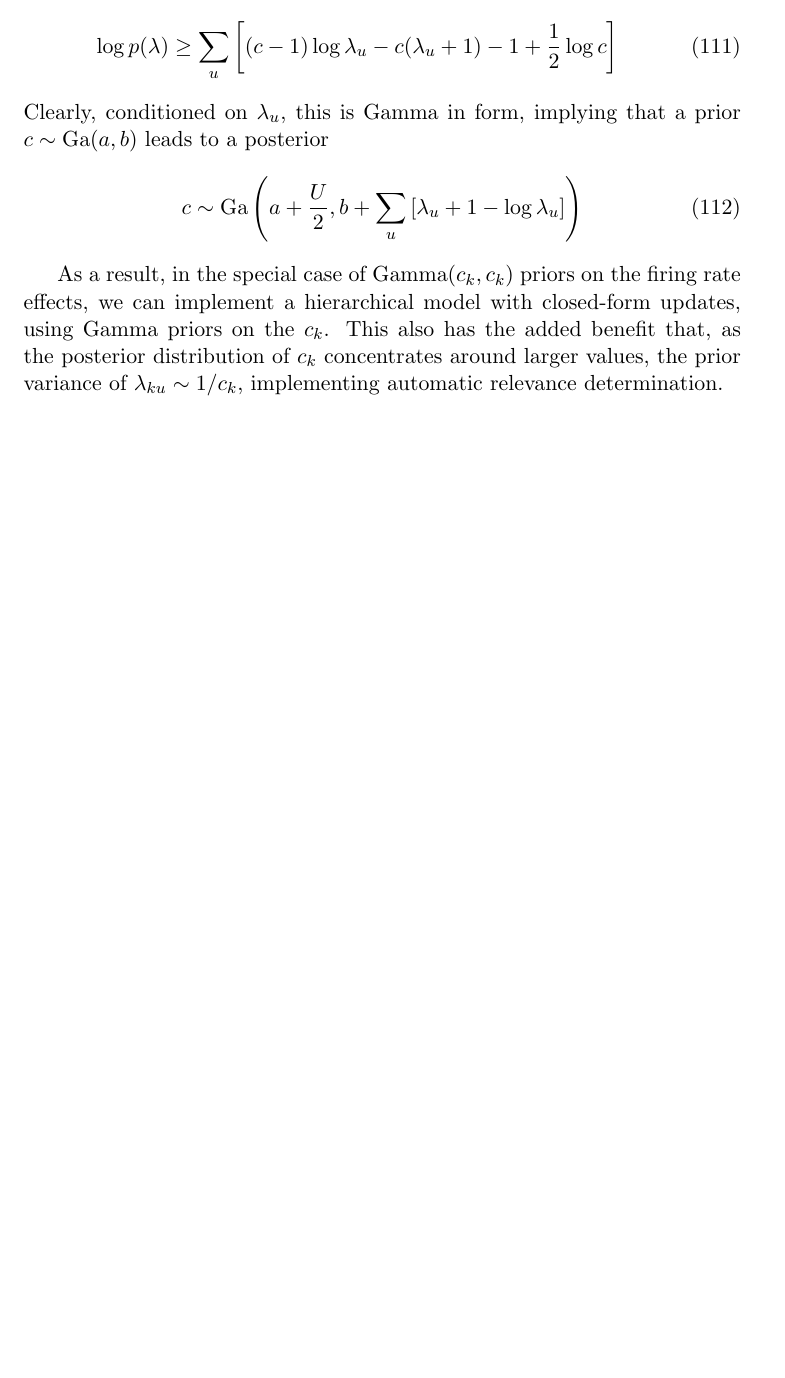
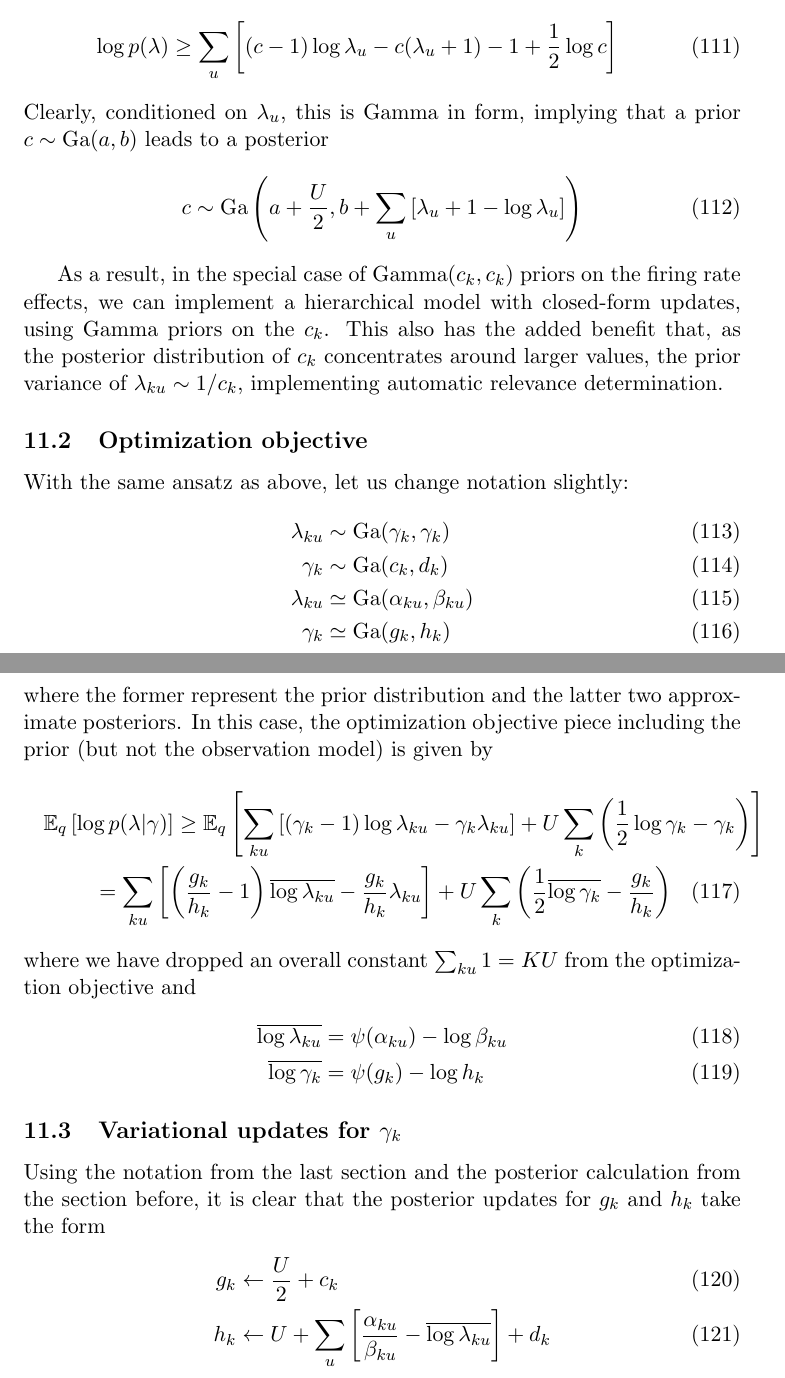
Before and after one commit to pearsonlab/spiketopics, a LaTeX document (gamma_poisson_notes.tex): part of page 15 of 15 before the commit and two parts of pages 15 and 16 of 16 after it, the two joined at a grey line, cut so that both start at the same text, the shorter picture padded with empty space. Compiled offline with pdfLaTeX.

Commit message:
added derivations of updates to lambda population

```diff
--- a/gamma_poisson_notes.tex
+++ b/gamma_poisson_notes.tex
@@ -482,5 +482,42 @@ Clearly, conditioned on $\lambda_u$, this is Gamma in form, implying that a prio
 
 As a result, in the special case of $\mathrm{Gamma}(c_k, c_k)$ priors on the firing rate effects, we can implement a hierarchical model with closed-form updates, using Gamma priors on the $c_k$. This also has the added benefit that, as the posterior distribution of $c_k$ concentrates around larger values, the prior variance of $\lambda_{ku} \sim 1/c_k$, implementing automatic relevance determination.
 
+\subsection{Optimization objective}
+With the same ansatz as above, let us change notation slightly:
+\begin{align}
+    \lambda_{ku} &\sim \mathrm{Ga}(\gamma_k, \gamma_k) \\
+    \gamma_k &\sim \mathrm{Ga}(c_k, d_k) \\
+    \lambda_{ku} &\simeq \mathrm{Ga}(\alpha_{ku}, \beta_{ku}) \\
+    \gamma_k &\simeq \mathrm{Ga}(g_k, h_k)
+\end{align}
+where the former represent the prior distribution and the latter two approximate posteriors. In this case, the optimization objective piece including the prior (but not the observation model) is given by
+\begin{multline}
+    \mathbb{E}_q\left[ \log p(\lambda\vert\gamma)
+    \right] \ge \mathbb{E}_q \left[
+    \sum_{ku} \left[(\gamma_k - 1) \log \lambda_{ku} - \gamma_k \lambda_{ku}\right]
+    + U\sum_k \left(\frac{1}{2} \log \gamma_k - \gamma_k\right)
+    \right] \\
+    = \sum_{ku}\left[
+    \left(\frac{g_k}{h_k} - 1 \right) \overline{\log \lambda_{ku}}
+    - \frac{g_k}{h_k} \lambda_{ku}
+    \right]
+    + U\sum_k \left( \frac{1}{2} \overline{\log \gamma_k} - \frac{g_k}{h_k}
+    \right)
+\end{multline}
+where we have dropped an overall constant $\sum_{ku} 1 = KU$ from the optimization objective and
+\begin{align}
+    \overline{\log \lambda_{ku}} &= \psi(\alpha_{ku}) - \log \beta_{ku} \\
+    \overline{\log \gamma_{k}} &= \psi(g_k) - \log h_k
+\end{align}
+
+\subsection{Variational updates for $\gamma_k$}
+Using the notation from the last section and the posterior calculation from the section before, it is clear that the posterior updates for $g_k$ and $h_k$ take the form
+\begin{align}
+    g_k &\leftarrow \frac{U}{2} + c_k \\
+    h_k &\leftarrow U + \sum_u \left[
+    \frac{\alpha_{ku}}{\beta_{ku}} - \overline{\log \lambda_{ku}}
+    \right] + d_k
+\end{align}
+
 
 \end{document}
```
